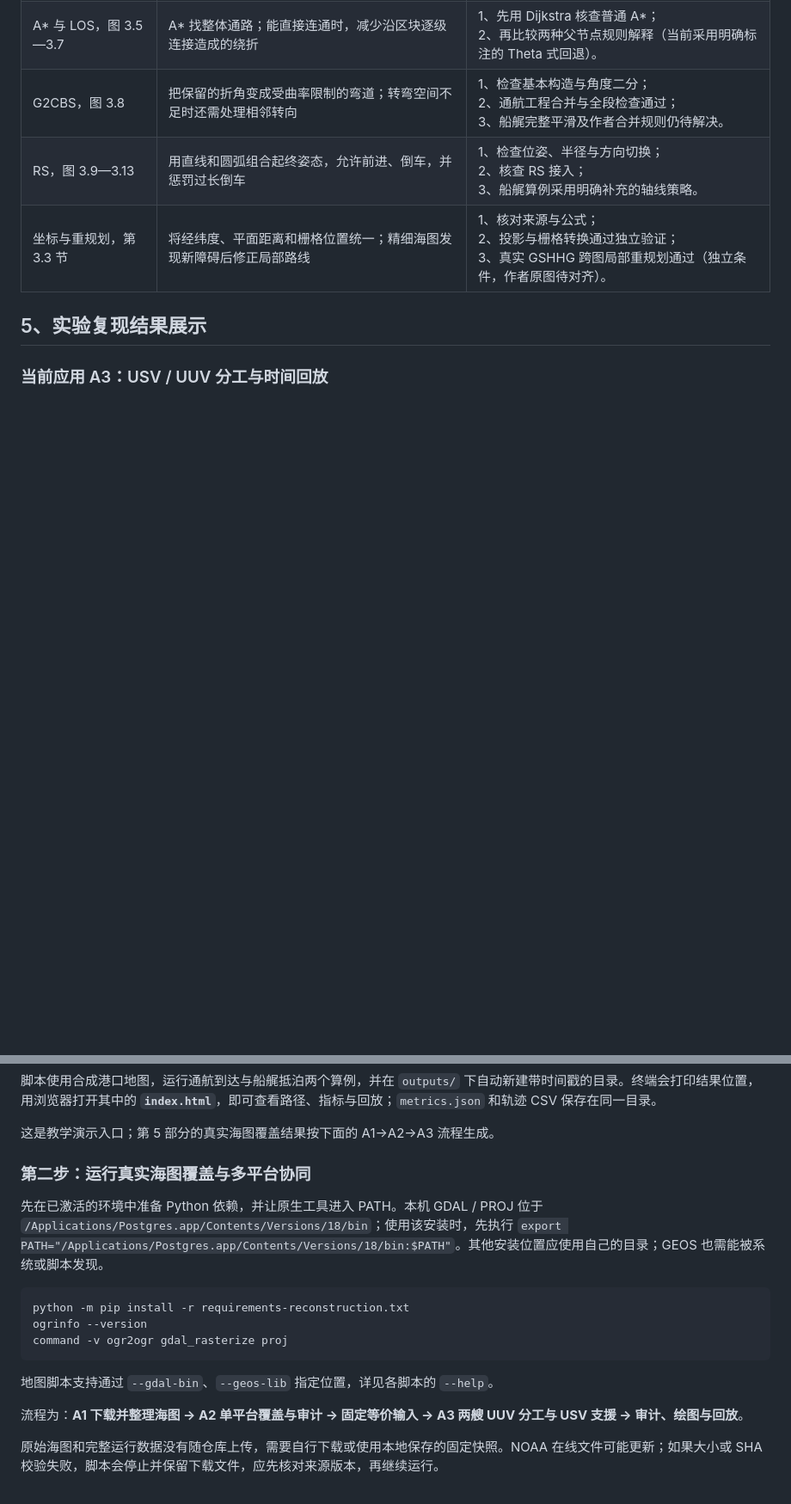
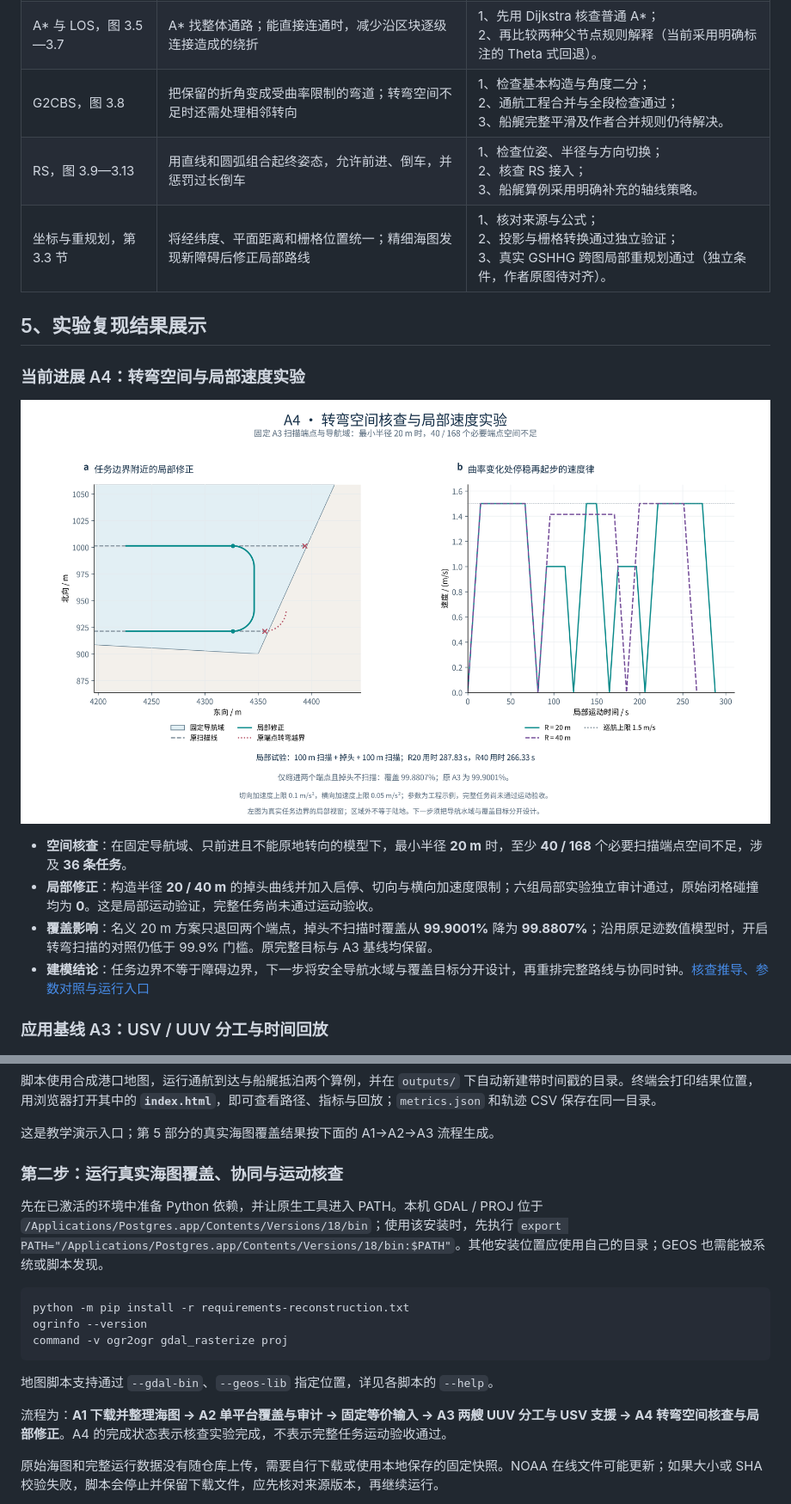
Before and after one commit to xxz007/hanxu-berthing-reproduction, a Markdown page: README.md, 2 parts joined by grey strips. Shown at 86% size. GitHub-like rendering; pictures changed too: docs/assets/motion_feasibility_a4.png (added); blank space fills up the shorter version.

```diff
--- a/README.md
+++ b/README.md
@@ -86,7 +87,16 @@ hanxu-berthing-reproduction/
 
 ## 5、实验复现结果展示
 
-### 当前应用 A3：USV / UUV 分工与时间回放
+### 当前进展 A4：转弯空间与局部速度实验
+
+![固定任务边界附近的原端点、局部掉头曲线与20m和40m半径的启停速度对照](docs/assets/motion_feasibility_a4.png)
+
+- **空间核查**：在固定导航域、只前进且不能原地转向的模型下，最小半径 **20 m** 时，至少 **40 / 168** 个必要扫描端点空间不足，涉及 **36 条任务**。
+- **局部修正**：构造半径 **20 / 40 m** 的掉头曲线并加入启停、切向与横向加速度限制；六组局部实验独立审计通过，原始闭格碰撞均为 **0**。这是局部运动验证，完整任务尚未通过运动验收。
+- **覆盖影响**：名义 20 m 方案只退回两个端点，掉头不扫描时覆盖从 **99.9001%** 降为 **99.8807%**；沿用原足迹数值模型时，开启转弯扫描的对照仍低于 99.9% 门槛。原完整目标与 A3 基线均保留。
+- **建模结论**：任务边界不等于障碍边界，下一步将安全导航水域与覆盖目标分开设计，再重排完整路线与协同时钟。[核查推导、参数对照与运行入口](reports/A4_转弯空间核查与局部速度实验.md)
+
+### 应用基线 A3：USV / UUV 分工与时间回放
 
 ![真实海图中的两艘UUV分区扫描、USV水面支援，以及完整任务时钟的平台间距](docs/assets/cooperative_coverage_a3.png)
 
@@ -237,7 +247,7 @@ python scripts/run_demo.py
 
 这是教学演示入口；第 5 部分的真实海图覆盖结果按下面的 A1→A2→A3 流程生成。
 
-### 第二步：运行真实海图覆盖与多平台协同
+### 第二步：运行真实海图覆盖、协同与运动核查
 
 先在已激活的环境中准备 Python 依赖，并让原生工具进入 PATH。本机 GDAL / PROJ 位于 `/Applications/Postgres.app/Contents/Versions/18/bin`；使用该安装时，先执行 `export PATH="/Applications/Postgres.app/Contents/Versions/18/bin:$PATH"`。其他安装位置应使用自己的目录；GEOS 也需能被系统或脚本发现。
 
@@ -249,7 +259,7 @@ command -v ogr2ogr gdal_rasterize proj
 
 地图脚本支持通过 `--gdal-bin`、`--geos-lib` 指定位置，详见各脚本的 `--help`。
 
-流程为：**A1 下载并整理海图 → A2 单平台覆盖与审计 → 固定等价输入 → A3 两艘 UUV 分工与 USV 支援 → 审计、绘图与回放**。
+流程为：**A1 下载并整理海图 → A2 单平台覆盖与审计 → 固定等价输入 → A3 两艘 UUV 分工与 USV 支援 → A4 转弯空间核查与局部修正**。A4 的完成状态表示核查实验完成，不表示完整任务运动验收通过。
 
 原始海图和完整运行数据没有随仓库上传，需要自行下载或使用本地保存的固定快照。NOAA 在线文件可能更新；如果大小或 SHA 校验失败，脚本会停止并保留下载文件，应先核对来源版本，再继续运行。
 
```
Also changed, not shown: other parts of README.md (+8 -1 lines), reports/A4_转弯空间核查与局部速度实验.md (added, +115 -0 lines), 11 other files.
